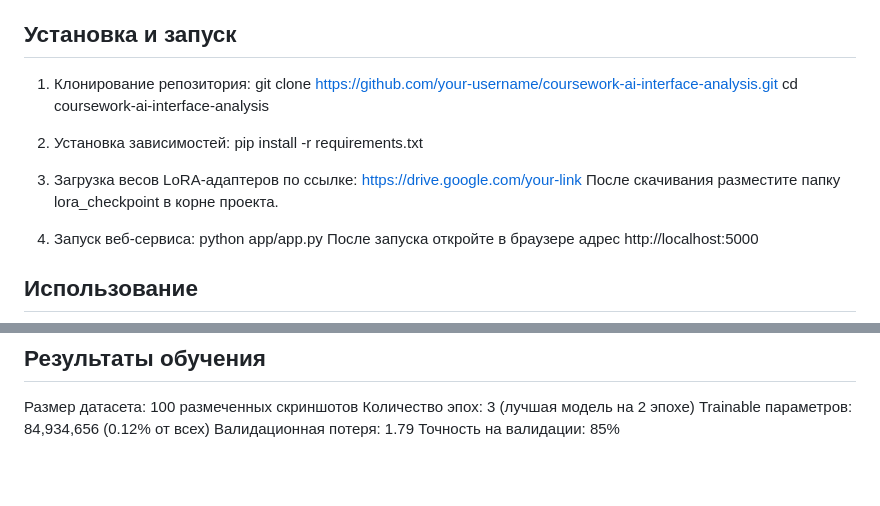
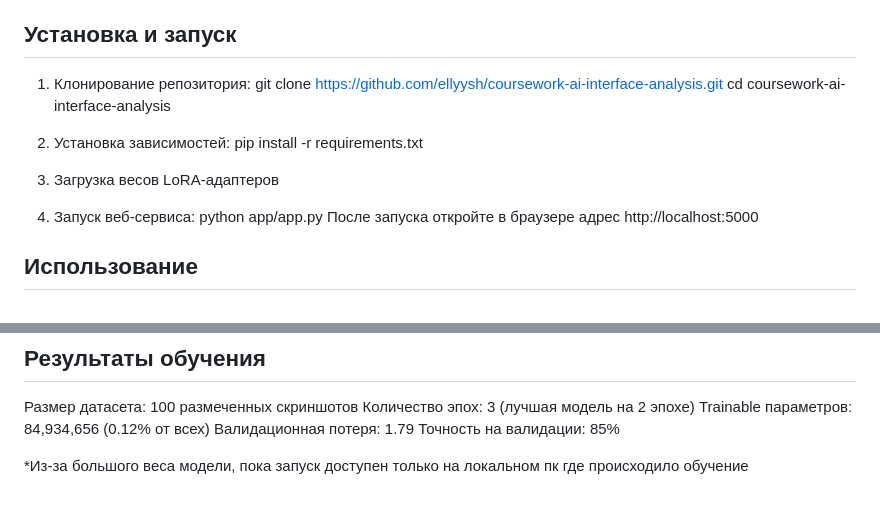
Before and after one commit to ellyysh/coursework-ai-interface-analysis, a Markdown page: README.md, 2 parts joined by grey strips. Rendered like a GitHub page; blank space fills up the shorter version.

```diff
--- a/README.md
+++ b/README.md
@@ -15,14 +15,13 @@
 ## Установка и запуск
 
 1. Клонирование репозитория:
-   git clone https://github.com/your-username/coursework-ai-interface-analysis.git
+   git clone https://github.com/ellyysh/coursework-ai-interface-analysis.git
    cd coursework-ai-interface-analysis
 
 2. Установка зависимостей:
    pip install -r requirements.txt
 
-3. Загрузка весов LoRA-адаптеров по ссылке: https://drive.google.com/your-link
-   После скачивания разместите папку lora_checkpoint в корне проекта.
+3. Загрузка весов LoRA-адаптеров
 
 4. Запуск веб-сервиса:
    python app/app.py
@@ -55,3 +54,7 @@
 Trainable параметров: 84,934,656 (0.12% от всех)
 Валидационная потеря: 1.79
 Точность на валидации: 85%
+
+
+
+*Из-за большого веса модели, пока запуск доступен только на локальном пк где происходило обучение
```
